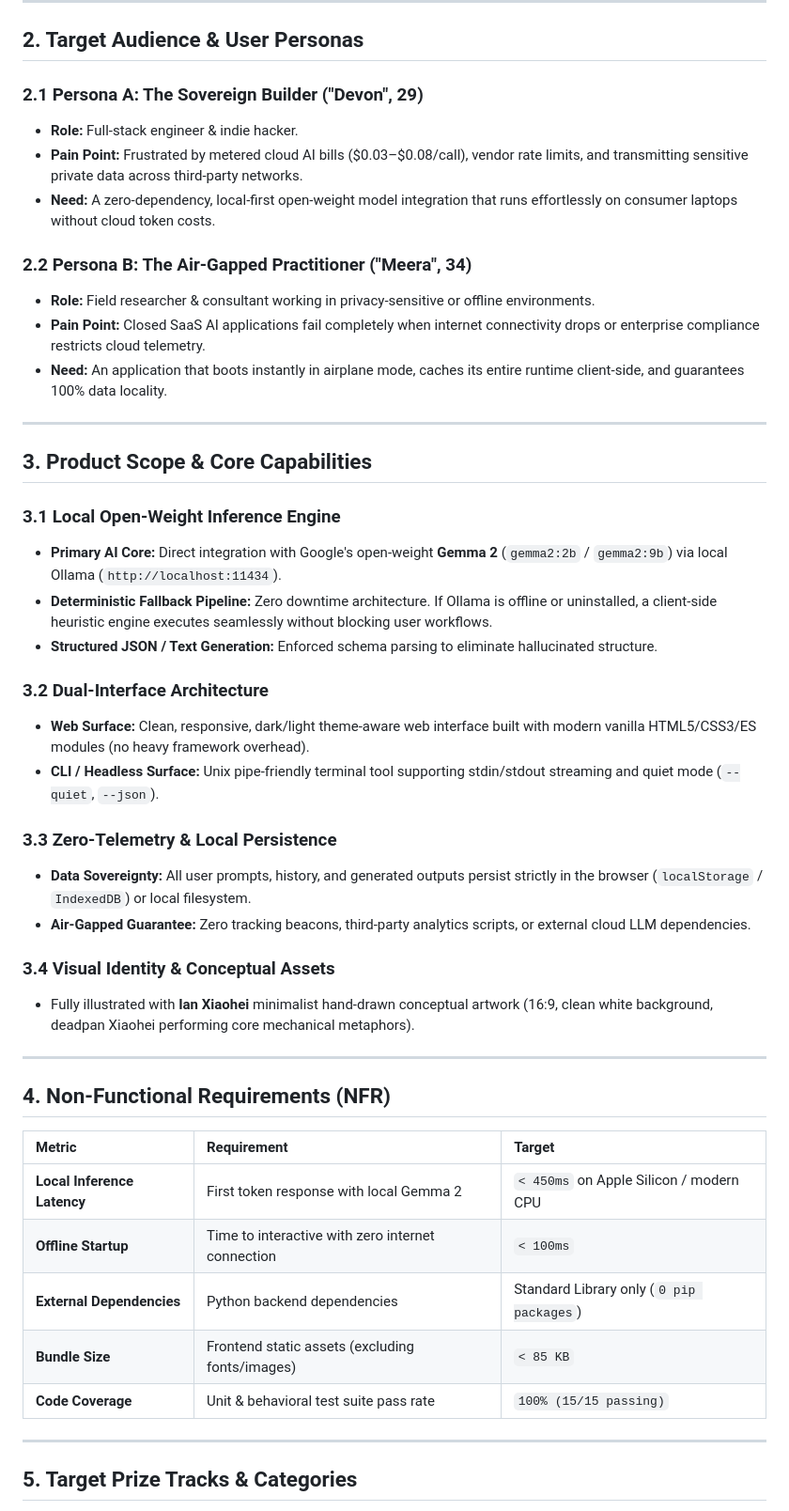
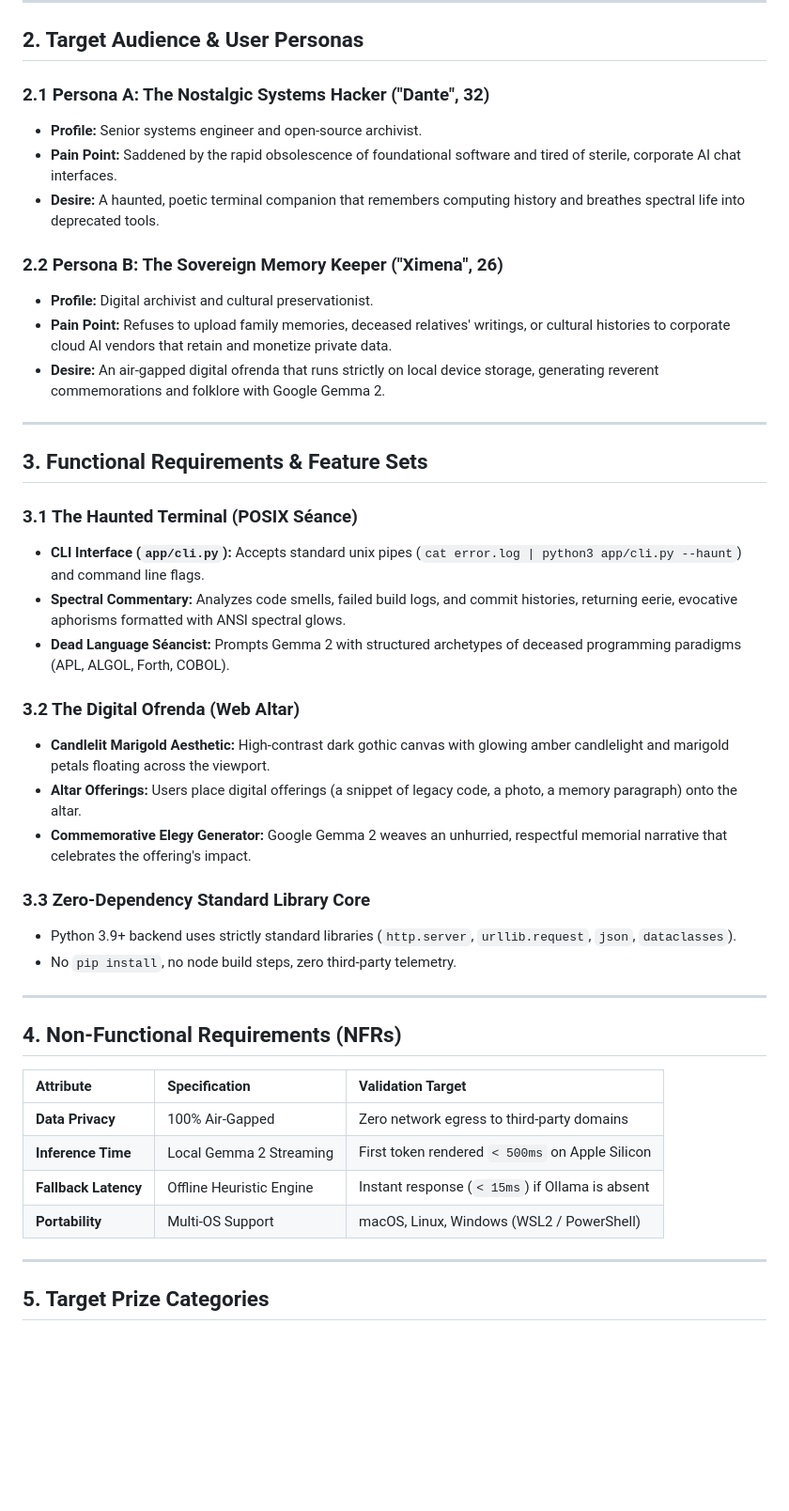
Before and after one commit to XiaoArnav/necrogit, a Markdown page: PRD.md, the part around one of its changes. Shown at 94% size. Drawn GitHub-style; blank space fills up the shorter version.

```diff
--- a/PRD.md
+++ b/PRD.md
@@ -33,49 +38,46 @@ flowchart LR
 
 ## 2. Target Audience & User Personas
 
-### 2.1 Persona A: The Sovereign Builder ("Devon", 29)
-* **Role:** Full-stack engineer & indie hacker.
-* **Pain Point:** Frustrated by metered cloud AI bills ($0.03–$0.08/call), vendor rate limits, and transmitting sensitive private data across third-party networks.
-* **Need:** A zero-dependency, local-first open-weight model integration that runs effortlessly on consumer laptops without cloud token costs.
+### 2.1 Persona A: The Nostalgic Systems Hacker ("Dante", 32)
+* **Profile:** Senior systems engineer and open-source archivist.
+* **Pain Point:** Saddened by the rapid obsolescence of foundational software and tired of sterile, corporate AI chat interfaces.
+* **Desire:** A haunted, poetic terminal companion that remembers computing history and breathes spectral life into deprecated tools.
 
-### 2.2 Persona B: The Air-Gapped Practitioner ("Meera", 34)
-* **Role:** Field researcher & consultant working in privacy-sensitive or offline environments.
-* **Pain Point:** Closed SaaS AI applications fail completely when internet connectivity drops or enterprise compliance restricts cloud telemetry.
-* **Need:** An application that boots instantly in airplane mode, caches its entire runtime client-side, and guarantees 100% data locality.
+### 2.2 Persona B: The Sovereign Memory Keeper ("Ximena", 26)
+* **Profile:** Digital archivist and cultural preservationist.
+* **Pain Point:** Refuses to upload family memories, deceased relatives' writings, or cultural histories to corporate cloud AI vendors that retain and monetize private data.
+* **Desire:** An air-gapped digital ofrenda that runs strictly on local device storage, generating reverent commemorations and folklore with Google Gemma 2.
 
 ---
 
-## 3. Product Scope & Core Capabilities
+## 3. Functional Requirements & Feature Sets
 
-### 3.1 Local Open-Weight Inference Engine
-* **Primary AI Core:** Direct integration with Google's open-weight **Gemma 2** (`gemma2:2b` / `gemma2:9b`) via local Ollama (`http://localhost:11434`).
-* **Deterministic Fallback Pipeline:** Zero downtime architecture. If Ollama is offline or uninstalled, a client-side heuristic engine executes seamlessly without blocking user workflows.
-* **Structured JSON / Text Generation:** Enforced schema parsing to eliminate hallucinated structure.
+### 3.1 The Haunted Terminal (POSIX Séance)
+* **CLI Interface (`app/cli.py`):** Accepts standard unix pipes (`cat error.log | python3 app/cli.py --haunt`) and command line flags.
+* **Spectral Commentary:** Analyzes code smells, failed build logs, and commit histories, returning eerie, evocative aphorisms formatted with ANSI spectral glows.
+* **Dead Language Séancist:** Prompts Gemma 2 with structured archetypes of deceased programming paradigms (APL, ALGOL, Forth, COBOL).
 
-### 3.2 Dual-Interface Architecture
-* **Web Surface:** Clean, responsive, dark/light theme-aware web interface built with modern vanilla HTML5/CSS3/ES modules (no heavy framework overhead).
-* **CLI / Headless Surface:** Unix pipe-friendly terminal tool supporting stdin/stdout streaming and quiet mode (`--quiet`, `--json`).
+### 3.2 The Digital Ofrenda (Web Altar)
+* **Candlelit Marigold Aesthetic:** High-contrast dark gothic canvas with glowing amber candlelight and marigold petals floating across the viewport.
+* **Altar Offerings:** Users place digital offerings (a snippet of legacy code, a photo, a memory paragraph) onto the altar.
+* **Commemorative Elegy Generator:** Google Gemma 2 weaves an unhurried, respectful memorial narrative that celebrates the offering's impact.
 
-### 3.3 Zero-Telemetry & Local Persistence
-* **Data Sovereignty:** All user prompts, history, and generated outputs persist strictly in the browser (`localStorage` / `IndexedDB`) or local filesystem.
-* **Air-Gapped Guarantee:** Zero tracking beacons, third-party analytics scripts, or external cloud LLM dependencies.
-
-### 3.4 Visual Identity & Conceptual Assets
-* Fully illustrated with **Ian Xiaohei** minimalist hand-drawn conceptual artwork (16:9, clean white background, deadpan Xiaohei performing core mechanical metaphors).
+### 3.3 Zero-Dependency Standard Library Core
+* Python 3.9+ backend uses strictly standard libraries (`http.server`, `urllib.request`, `json`, `dataclasses`).
+* No `pip install`, no node build steps, zero third-party telemetry.
 
 ---
 
-## 4. Non-Functional Requirements (NFR)
+## 4. Non-Functional Requirements (NFRs)
 
-| Metric | Requirement | Target |
+| Attribute | Specification | Validation Target |
 | :--- | :--- | :--- |
-| **Local Inference Latency** | First token response with local Gemma 2 | `< 450ms` on Apple Silicon / modern CPU |
-| **Offline Startup** | Time to interactive with zero internet connection | `< 100ms` |
-| **External Dependencies** | Python backend dependencies | Standard Library only (`0 pip packages`) |
-| **Bundle Size** | Frontend static assets (excluding fonts/images) | `< 85 KB` |
-| **Code Coverage** | Unit & behavioral test suite pass rate | `100% (15/15 passing)` |
+| **Data Privacy** | 100% Air-Gapped | Zero network egress to third-party domains |
+| **Inference Time** | Local Gemma 2 Streaming | First token rendered `< 500ms` on Apple Silicon |
+| **Fallback Latency** | Offline Heuristic Engine | Instant response (`< 15ms`) if Ollama is absent |
+| **Portability** | Multi-OS Support | macOS, Linux, Windows (WSL2 / PowerShell) |
 
 ---
 
-## 5. Target Prize Tracks & Categories
+## 5. Target Prize Categories
 
```
Also changed, not shown: other parts of PRD.md (+22 -46 lines), README.md (+71 -29 lines).
